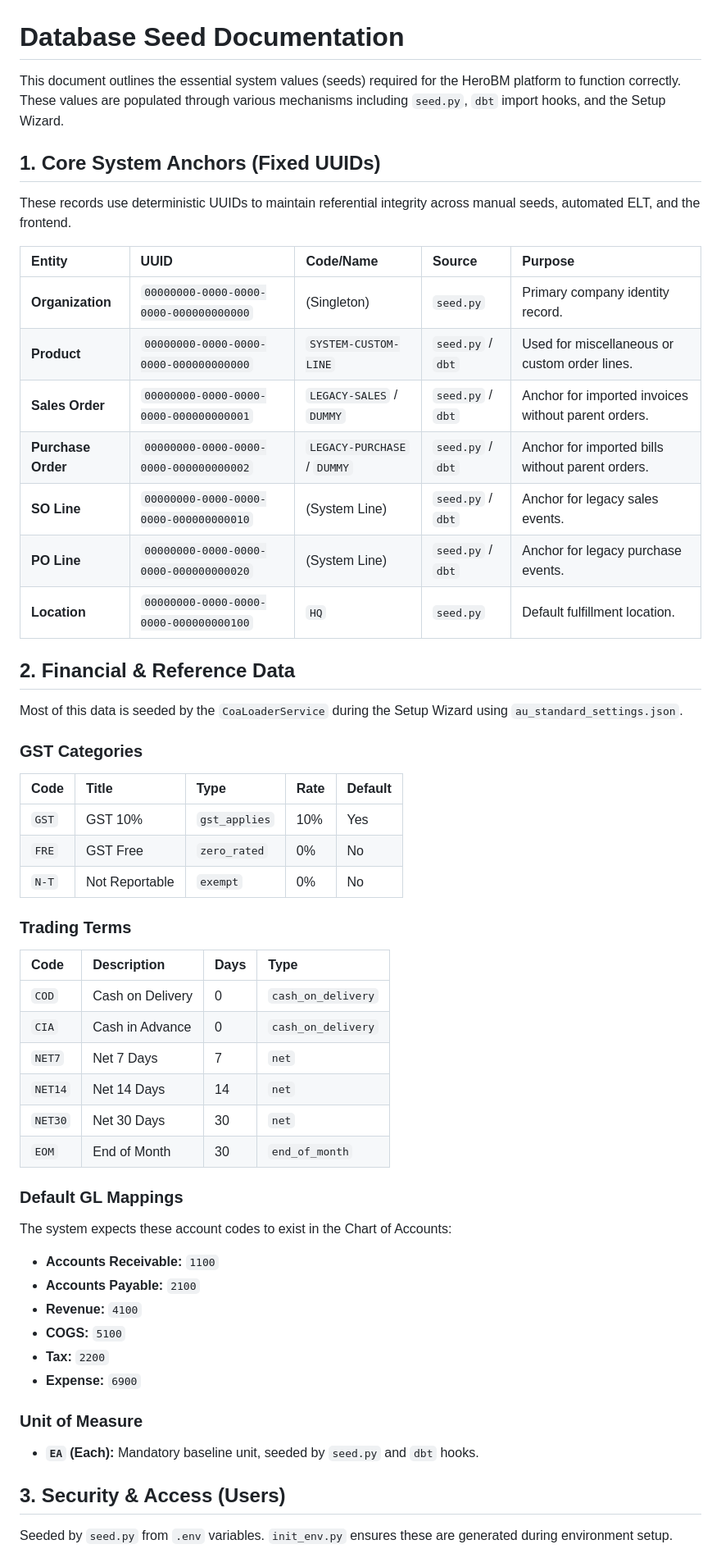
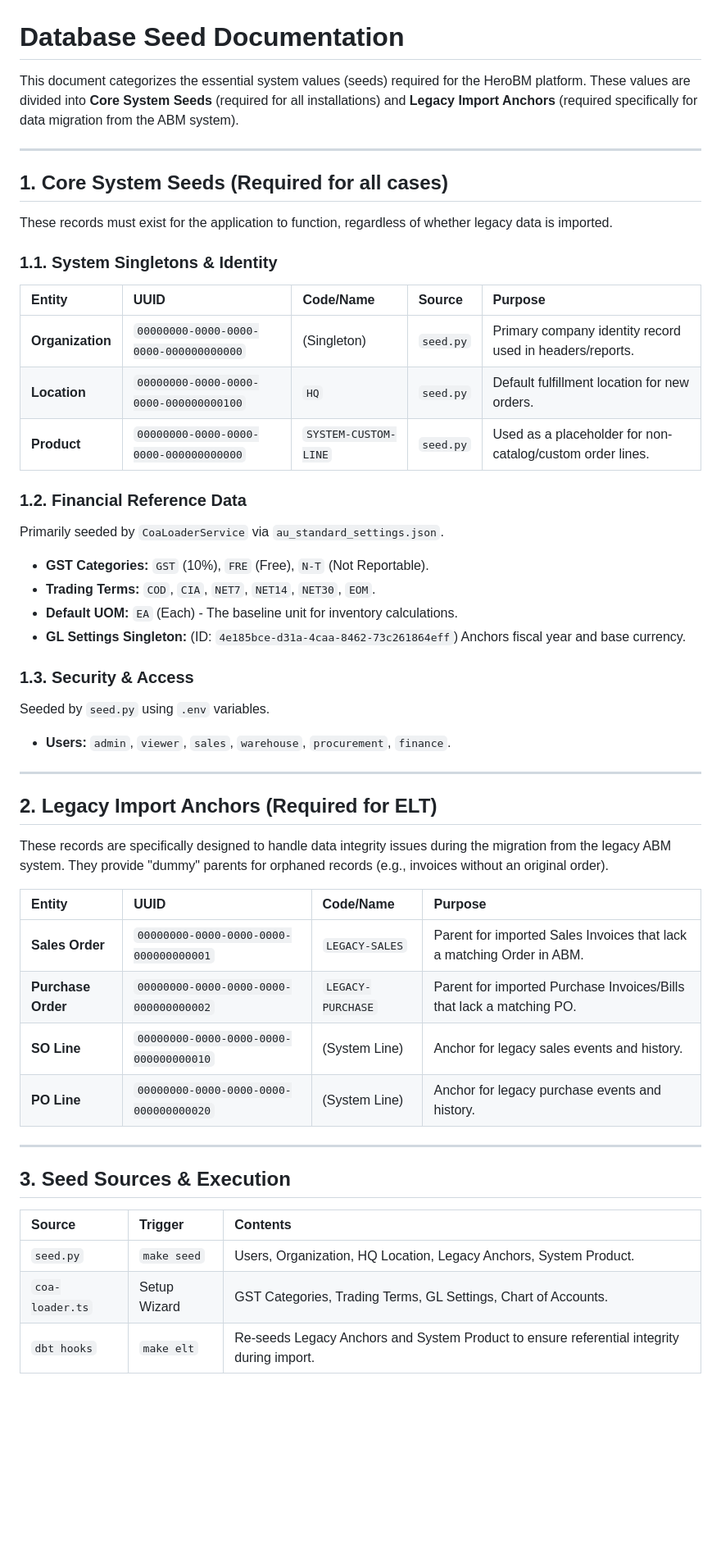
Before and after one commit to herobmdotcom/herobm, a Markdown page: docs/technical/database_seeds.md, the part around one of its changes. Shown at 82% size. Drawn GitHub-style; blank space fills up the shorter version.

```diff
--- a/docs/technical/database_seeds.md
+++ b/docs/technical/database_seeds.md
@@ -1,52 +1,50 @@
 # Database Seed Documentation
 
-This document outlines the essential system values (seeds) required for the HeroBM platform to function correctly. These values are populated through various mechanisms including `seed.py`, `dbt` import hooks, and the Setup Wizard.
+This document categorizes the essential system values (seeds) required for the HeroBM platform. These values are divided into **Core System Seeds** (required for all installations) and **Legacy Import Anchors** (required specifically for data migration from the ABM system).
 
-## 1. Core System Anchors (Fixed UUIDs)
-These records use deterministic UUIDs to maintain referential integrity across manual seeds, automated ELT, and the frontend.
+---
 
+## 1. Core System Seeds (Required for all cases)
+These records must exist for the application to function, regardless of whether legacy data is imported.
+
+### 1.1. System Singletons & Identity
 | Entity | UUID | Code/Name | Source | Purpose |
 | :--- | :--- | :--- | :--- | :--- |
-| **Organization** | `00000000-0000-0000-0000-000000000000` | (Singleton) | `seed.py` | Primary company identity record. |
-| **Product** | `00000000-0000-0000-0000-000000000000` | `SYSTEM-CUSTOM-LINE` | `seed.py` / `dbt` | Used for miscellaneous or custom order lines. |
-| **Sales Order** | `00000000-0000-0000-0000-000000000001` | `LEGACY-SALES` / `DUMMY` | `seed.py` / `dbt` | Anchor for imported invoices without parent orders. |
-| **Purchase Order** | `00000000-0000-0000-0000-000000000002` | `LEGACY-PURCHASE` / `DUMMY` | `seed.py` / `dbt` | Anchor for imported bills without parent orders. |
-| **SO Line** | `00000000-0000-0000-0000-000000000010` | (System Line) | `seed.py` / `dbt` | Anchor for legacy sales events. |
-| **PO Line** | `00000000-0000-0000-0000-000000000020` | (System Line) | `seed.py` / `dbt` | Anchor for legacy purchase events. |
-| **Location** | `00000000-0000-0000-0000-000000000100` | `HQ` | `seed.py` | Default fulfillment location. |
+| **Organization** | `00000000-0000-0000-0000-000000000000` | (Singleton) | `seed.py` | Primary company identity record used in headers/reports. |
+| **Location** | `00000000-0000-0000-0000-000000000100` | `HQ` | `seed.py` | Default fulfillment location for new orders. |
+| **Product** | `00000000-0000-0000-0000-000000000000` | `SYSTEM-CUSTOM-LINE` | `seed.py` | Used as a placeholder for non-catalog/custom order lines. |
 
-## 2. Financial & Reference Data
-Most of this data is seeded by the `CoaLoaderService` during the Setup Wizard using `au_standard_settings.json`.
+### 1.2. Financial Reference Data
+Primarily seeded by `CoaLoaderService` via `au_standard_settings.json`.
 
-### GST Categories
-| Code | Title | Type | Rate | Default |
-| :--- | :--- | :--- | :--- | :--- |
-| `GST` | GST 10% | `gst_applies` | 10% | Yes |
-| `FRE` | GST Free | `zero_rated` | 0% | No |
-| `N-T` | Not Reportable | `exempt` | 0% | No |
+*   **GST Categories:** `GST` (10%), `FRE` (Free), `N-T` (Not Reportable).
+*   **Trading Terms:** `COD`, `CIA`, `NET7`, `NET14`, `NET30`, `EOM`.
+*   **Default UOM:** `EA` (Each) - The baseline unit for inventory calculations.
+*   **GL Settings Singleton:** (ID: `4e185bce-d31a-4caa-8462-73c261864eff`) Anchors fiscal year and base currency.
 
-### Trading Terms
-| Code | Description | Days | Type |
+### 1.3. Security & Access
+Seeded by `seed.py` using `.env` variables.
+*   **Users:** `admin`, `viewer`, `sales`, `warehouse`, `procurement`, `finance`.
+
+---
+
+## 2. Legacy Import Anchors (Required for ELT)
+These records are specifically designed to handle data integrity issues during the migration from the legacy ABM system. They provide "dummy" parents for orphaned records (e.g., invoices without an original order).
+
+| Entity | UUID | Code/Name | Purpose |
 | :--- | :--- | :--- | :--- |
-| `COD` | Cash on Delivery | 0 | `cash_on_delivery` |
-| `CIA` | Cash in Advance | 0 | `cash_on_delivery` |
-| `NET7` | Net 7 Days | 7 | `net` |
-| `NET14` | Net 14 Days | 14 | `net` |
-| `NET30` | Net 30 Days | 30 | `net` |
-| `EOM` | End of Month | 30 | `end_of_month` |
+| **Sales Order** | `00000000-0000-0000-0000-000000000001` | `LEGACY-SALES` | Parent for imported Sales Invoices that lack a matching Order in ABM. |
+| **Purchase Order** | `00000000-0000-0000-0000-000000000002` | `LEGACY-PURCHASE` | Parent for imported Purchase Invoices/Bills that lack a matching PO. |
+| **SO Line** | `00000000-0000-0000-0000-000000000010` | (System Line) | Anchor for legacy sales events and history. |
+| **PO Line** | `00000000-0000-0000-0000-000000000020` | (System Line) | Anchor for legacy purchase events and history. |
 
-### Default GL Mappings
-The system expects these account codes to exist in the Chart of Accounts:
-- **Accounts Receivable:** `1100`
-- **Accounts Payable:** `2100`
-- **Revenue:** `4100`
-- **COGS:** `5100`
-- **Tax:** `2200`
-- **Expense:** `6900`
+---
 
-### Unit of Measure
-- **`EA` (Each):** Mandatory baseline unit, seeded by `seed.py` and `dbt` hooks.
+## 3. Seed Sources & Execution
 
-## 3. Security & Access (Users)
-Seeded by `seed.py` from `.env` variables. `init_env.py` ensures these are generated during environment setup.
+| Source | Trigger | Contents |
+| :--- | :--- | :--- |
+| `seed.py` | `make seed` | Users, Organization, HQ Location, Legacy Anchors, System Product. |
+| `coa-loader.ts` | Setup Wizard | GST Categories, Trading Terms, GL Settings, Chart of Accounts. |
+| `dbt hooks` | `make elt` | Re-seeds Legacy Anchors and System Product to ensure referential integrity during import. |
 
```
Also changed, not shown: other parts of docs/technical/database_seeds.md (+3 -16 lines).
